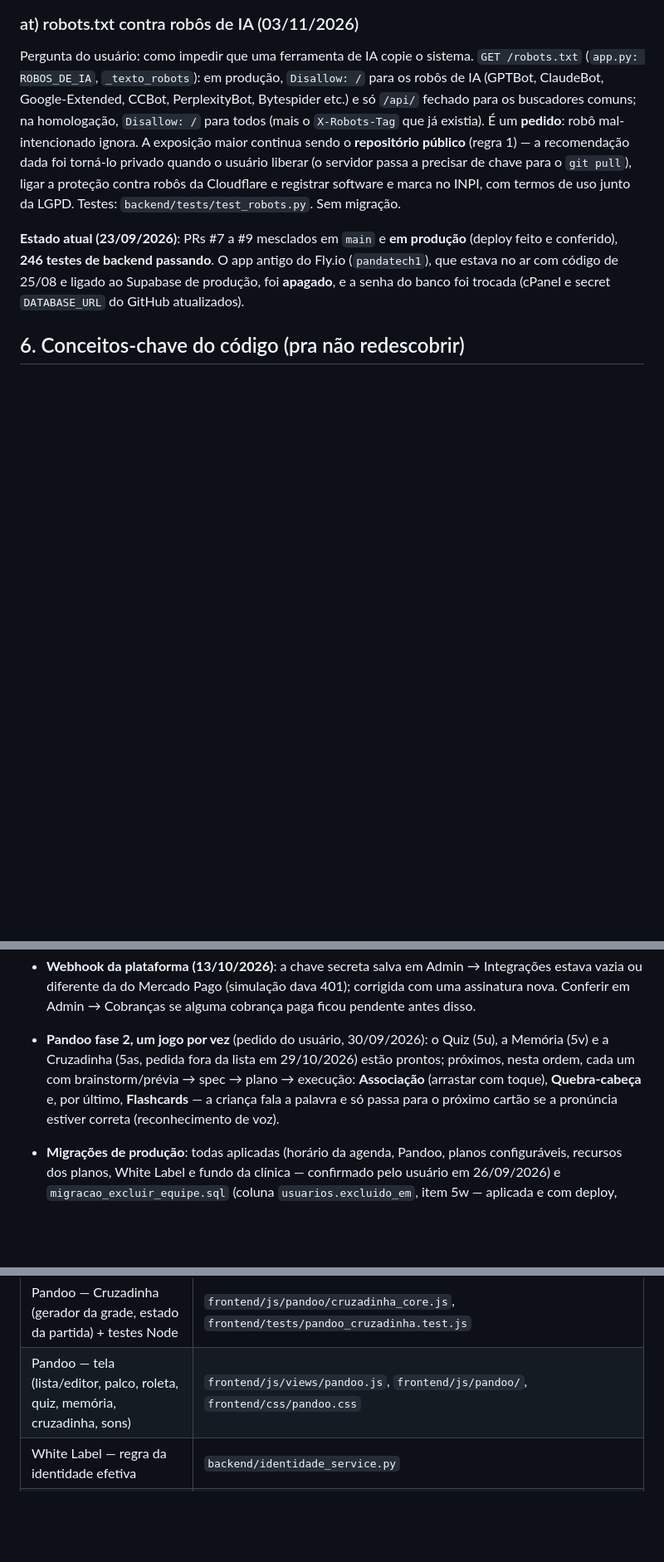
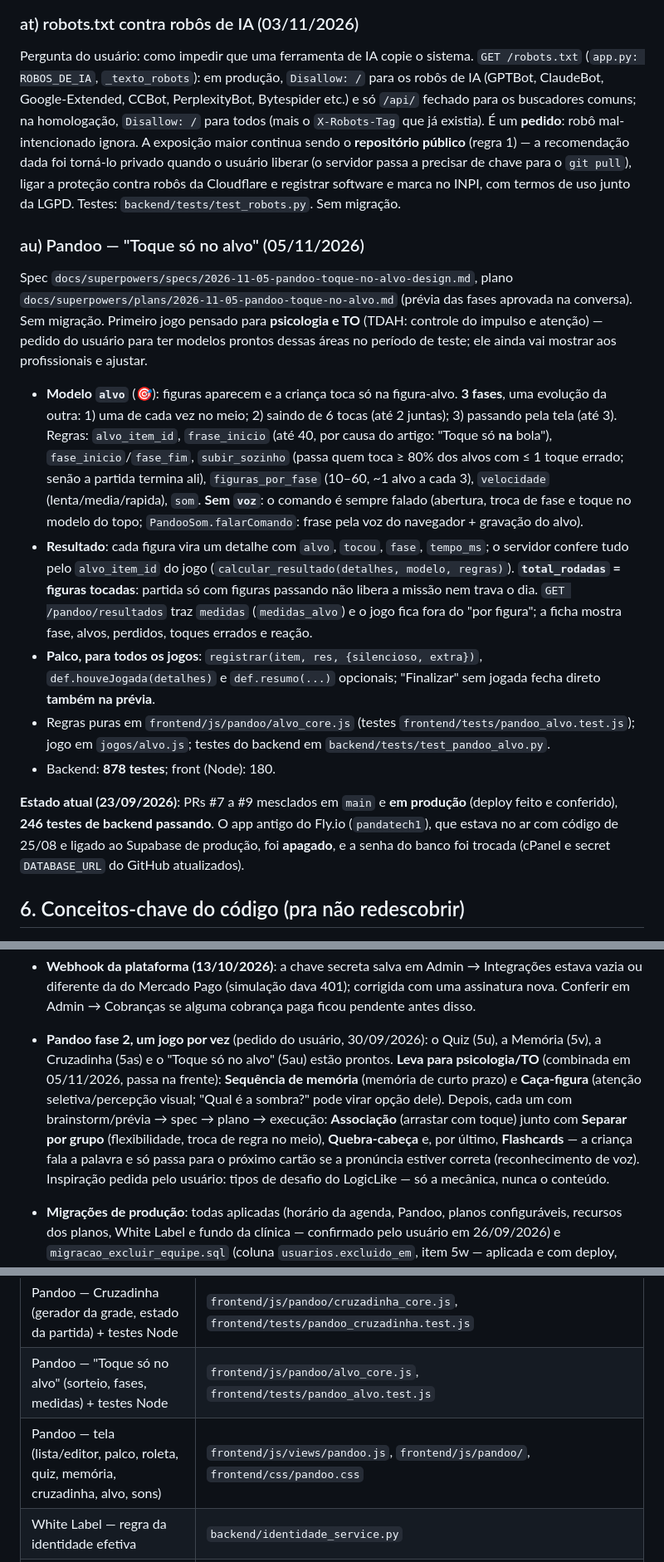
Before and after one commit to andremoreirapanda/panda-tech, a Markdown page: CLAUDE.md, 3 parts joined by grey strips. Shown at 83% size. GitHub-like rendering; blank space fills up the shorter version.

Commit message:
CLAUDE.md: Pandoo Toque só no alvo
Co-Authored-By: Claude Opus 5.5 <noreply@anthropic.com>

```diff
--- a/CLAUDE.md
+++ b/CLAUDE.md
@@ -1184,6 +1184,36 @@ chave para o `git pull`), ligar a proteção contra robôs da Cloudflare e
 registrar software e marca no INPI, com termos de uso junto da LGPD. Testes:
 `backend/tests/test_robots.py`. Sem migração.
 
+### au) Pandoo — "Toque só no alvo" (05/11/2026)
+Spec `docs/superpowers/specs/2026-11-05-pandoo-toque-no-alvo-design.md`, plano
+`docs/superpowers/plans/2026-11-05-pandoo-toque-no-alvo.md` (prévia das fases
+aprovada na conversa). Sem migração. Primeiro jogo pensado para **psicologia e
+TO** (TDAH: controle do impulso e atenção) — pedido do usuário para ter modelos
+prontos dessas áreas no período de teste; ele ainda vai mostrar aos
+profissionais e ajustar.
+- **Modelo `alvo`** (🎯): figuras aparecem e a criança toca só na figura-alvo.
+  **3 fases**, uma evolução da outra: 1) uma de cada vez no meio; 2) saindo de
+  6 tocas (até 2 juntas); 3) passando pela tela (até 3). Regras: `alvo_item_id`,
+  `frase_inicio` (até 40, por causa do artigo: "Toque só **na** bola"),
+  `fase_inicio`/`fase_fim`, `subir_sozinho` (passa quem toca ≥ 80% dos alvos com
+  ≤ 1 toque errado; senão a partida termina ali), `figuras_por_fase` (10–60,
+  ~1 alvo a cada 3), `velocidade` (lenta/media/rapida), `som`. **Sem `voz`**: o
+  comando é sempre falado (abertura, troca de fase e toque no modelo do topo;
+  `PandooSom.falarComando`: frase pela voz do navegador + gravação do alvo).
+- **Resultado**: cada figura vira um detalhe com `alvo`, `tocou`, `fase`,
+  `tempo_ms`; o servidor confere tudo pelo `alvo_item_id` do jogo
+  (`calcular_resultado(detalhes, modelo, regras)`). **`total_rodadas` = figuras
+  tocadas**: partida só com figuras passando não libera a missão nem trava o dia.
+  `GET /pandoo/resultados` traz `medidas` (`medidas_alvo`) e o jogo fica fora do
+  "por figura"; a ficha mostra fase, alvos, perdidos, toques errados e reação.
+- **Palco, para todos os jogos**: `registrar(item, res, {silencioso, extra})`,
+  `def.houveJogada(detalhes)` e `def.resumo(...)` opcionais; "Finalizar" sem
+  jogada fecha direto **também na prévia**.
+- Regras puras em `frontend/js/pandoo/alvo_core.js` (testes
+  `frontend/tests/pandoo_alvo.test.js`); jogo em `jogos/alvo.js`; testes do
+  backend em `backend/tests/test_pandoo_alvo.py`.
+- Backend: **878 testes**; front (Node): 180.
+
 **Estado atual (23/09/2026)**: PRs #7 a #9 mesclados em `main` e **em
 produção** (deploy feito e conferido), **246 testes de backend passando**.
 O app antigo do Fly.io (`pandatech1`), que estava no ar com código de
@@ -1346,12 +1376,16 @@ ascunho-guia-integracoes-pandaup\`
   corrigida com uma assinatura nova. Conferir em Admin → Cobranças se alguma
   cobrança paga ficou pendente antes disso.
 - **Pandoo fase 2, um jogo por vez** (pedido do usuário, 30/09/2026): o
-  Quiz (5u), a Memória (5v) e a Cruzadinha (5as, pedida fora da lista em
-  29/10/2026) estão prontos; próximos, nesta ordem, cada um com brainstorm/prévia →
-  spec → plano → execução: **Associação** (arrastar com toque),
-  **Quebra-cabeça** e, por último, **Flashcards** — a criança fala a palavra e
-  só passa para o próximo cartão se a pronúncia estiver correta
-  (reconhecimento de voz).
+  Quiz (5u), a Memória (5v), a Cruzadinha (5as) e o "Toque só no alvo" (5au)
+  estão prontos. **Leva para psicologia/TO** (combinada em 05/11/2026, passa na
+  frente): **Sequência de memória** (memória de curto prazo) e **Caça-figura**
+  (atenção seletiva/percepção visual; "Qual é a sombra?" pode virar opção dele).
+  Depois, cada um com brainstorm/prévia → spec → plano → execução:
+  **Associação** (arrastar com toque) junto com **Separar por grupo**
+  (flexibilidade, troca de regra no meio), **Quebra-cabeça** e, por último,
+  **Flashcards** — a criança fala a palavra e só passa para o próximo cartão se
+  a pronúncia estiver correta (reconhecimento de voz). Inspiração pedida pelo
+  usuário: tipos de desafio do LogicLike — só a mecânica, nunca o conteúdo.
 - **Migrações de produção**: todas aplicadas (horário da agenda, Pandoo,
   planos configuráveis, recursos dos planos, White Label e fundo da clínica
   — confirmado pelo usuário em 26/09/2026) e `migracao_excluir_equipe.sql`
@@ -1463,7 +1497,8 @@ ou aplicar a mudança direto no Supabase.
 | Pandoo — rotas (jogos, resultados) | `backend/blueprints/pandoo_bp.py` |
 | Pandoo — testes | `backend/tests/test_pandoo_*.py` |
 | Pandoo — Cruzadinha (gerador da grade, estado da partida) + testes Node | `frontend/js/pandoo/cruzadinha_core.js`, `frontend/tests/pandoo_cruzadinha.test.js` |
-| Pandoo — tela (lista/editor, palco, roleta, quiz, memória, cruzadinha, sons) | `frontend/js/views/pandoo.js`, `frontend/js/pandoo/`, `frontend/css/pandoo.css` |
+| Pandoo — "Toque só no alvo" (sorteio, fases, medidas) + testes Node | `frontend/js/pandoo/alvo_core.js`, `frontend/tests/pandoo_alvo.test.js` |
+| Pandoo — tela (lista/editor, palco, roleta, quiz, memória, cruzadinha, alvo, sons) | `frontend/js/views/pandoo.js`, `frontend/js/pandoo/`, `frontend/css/pandoo.css` |
 | White Label — regra da identidade efetiva | `backend/identidade_service.py` |
 | White Label — rotas públicas (login da clínica, imagens) | `backend/blueprints/publico_bp.py` |
 | White Label — tela de Configurações / cenários animados | `frontend/js/views/identidade_clinica.js`, `frontend/js/cenarios_animados.js` |
```
